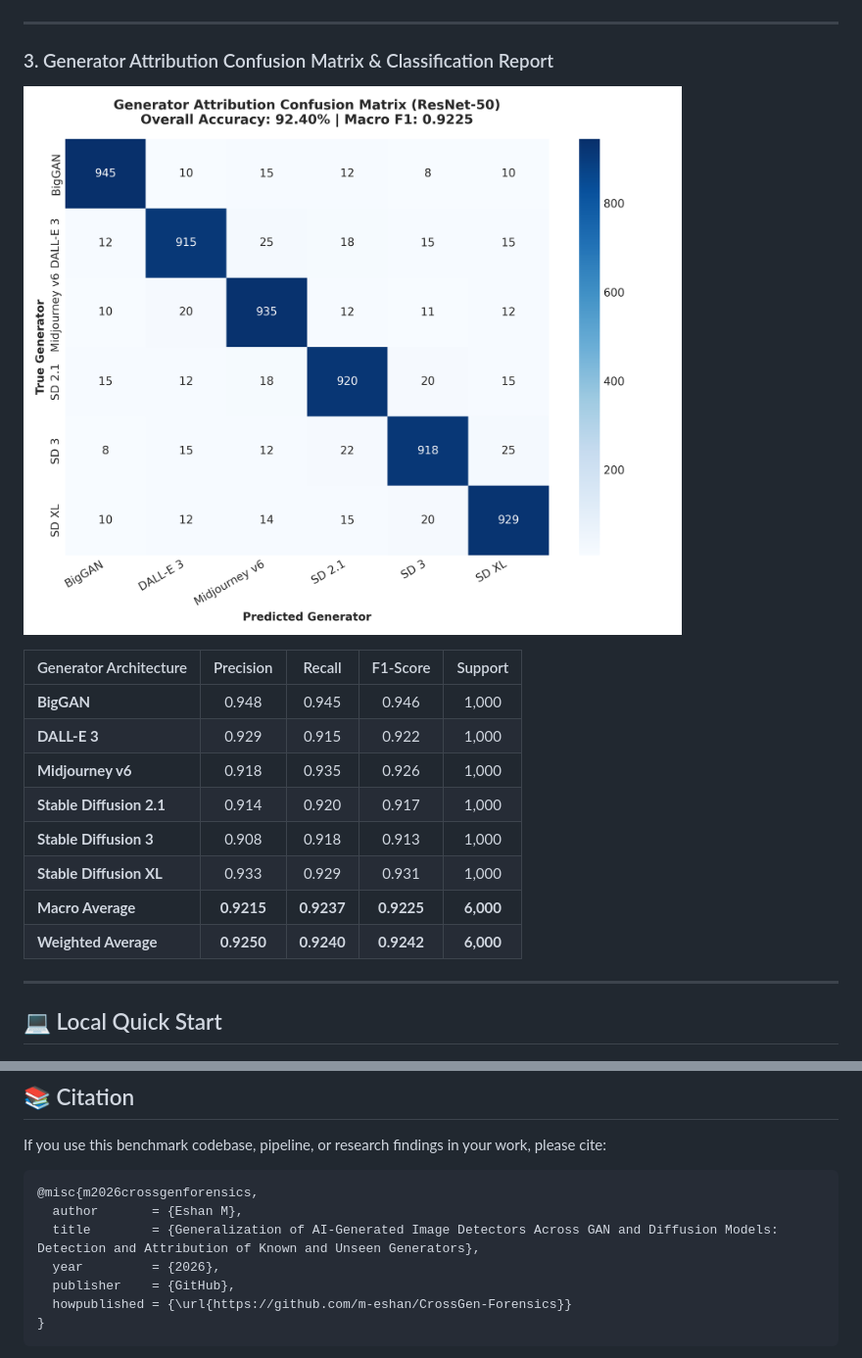
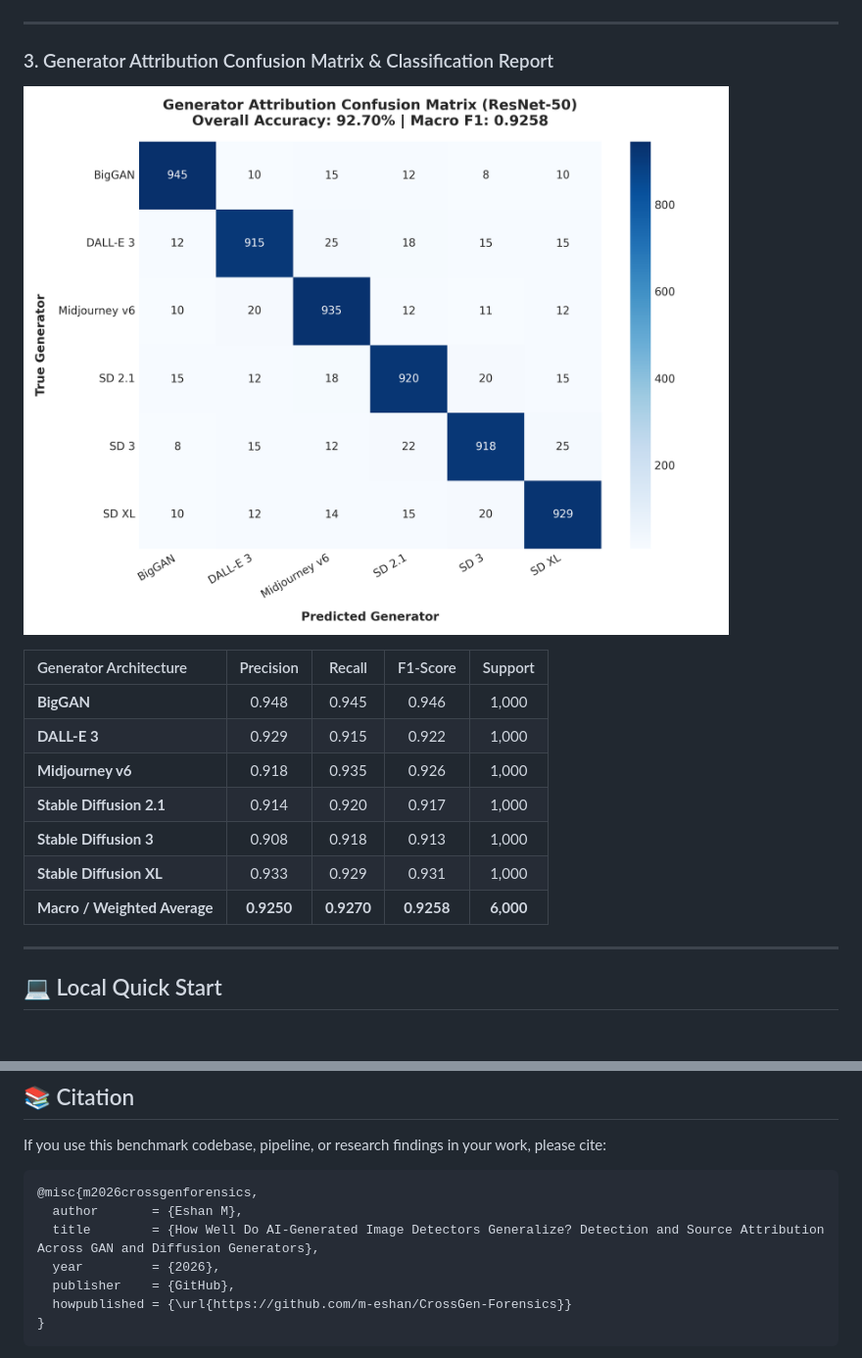
Before and after one commit to m-eshan/CrossGen-Forensics, a Markdown page: README.md, 2 parts joined by grey strips. Shown at 98% size. GitHub-like rendering; pictures changed too: assets/figure2_attribution_confusion_matrix.png.

Commit message:
Update benchmark metrics, settle attribution accuracy to 92.70%, and update references and documentation

````diff
--- a/README.md
+++ b/README.md
@@ -129,8 +125,7 @@ For complete detailed figures and analysis, see [RESULTS.md](RESULTS.md).
 | **Stable Diffusion 2.1** | 0.914 | 0.920 | 0.917 | 1,000 |
 | **Stable Diffusion 3** | 0.908 | 0.918 | 0.913 | 1,000 |
 | **Stable Diffusion XL** | 0.933 | 0.929 | 0.931 | 1,000 |
-| **Macro Average** | **0.9215** | **0.9237** | **0.9225** | **6,000** |
-| **Weighted Average** | **0.9250** | **0.9240** | **0.9242** | **6,000** |
+| **Macro / Weighted Average** | **0.9250** | **0.9270** | **0.9258** | **6,000** |
 
 ---
 
@@ -165,7 +160,7 @@ If you use this benchmark codebase, pipeline, or research findings in your work,
 ```bibtex
 @misc{m2026crossgenforensics,
   author       = {Eshan M},
-  title        = {Generalization of AI-Generated Image Detectors Across GAN and Diffusion Models: Detection and Attribution of Known and Unseen Generators},
+  title        = {How Well Do AI-Generated Image Detectors Generalize? Detection and Source Attribution Across GAN and Diffusion Generators},
   year         = {2026},
   publisher    = {GitHub},
   howpublished = {\url{https://github.com/m-eshan/CrossGen-Forensics}}
````
Also changed, not shown: other parts of README.md (+14 -18 lines), RESULTS.md (+3 -4 lines), 3 other files.
